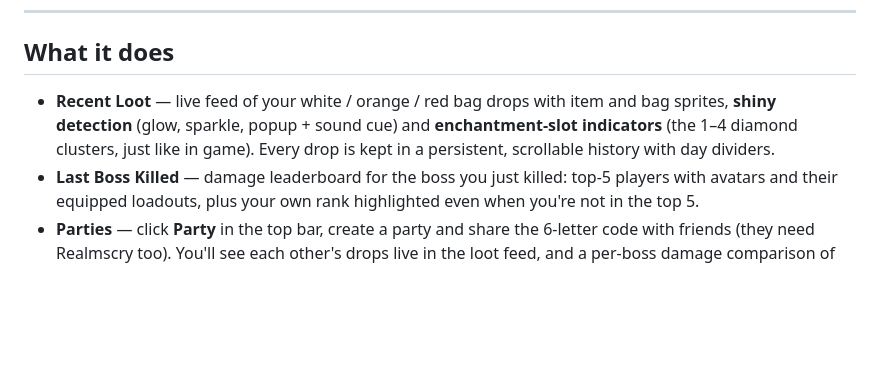
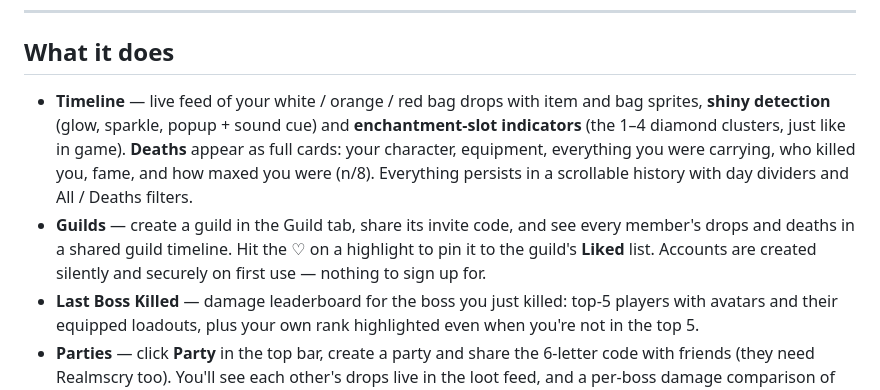
Before and after one commit to iliasdecraene/Realmscry, a Markdown page: README.md, the part around the change. Rendered like a GitHub page; blank space fills up the shorter version.

Commit message:
README: guilds + timeline features

```diff
--- a/README.md
+++ b/README.md
@@ -14,11 +14,17 @@
 
 ## What it does
 
-- **Recent Loot** — live feed of your white / orange / red bag drops with item
+- **Timeline** — live feed of your white / orange / red bag drops with item
   and bag sprites, **shiny detection** (glow, sparkle, popup + sound cue) and
   **enchantment-slot indicators** (the 1–4 diamond clusters, just like in
-  game). Every drop is kept in a persistent, scrollable history with day
-  dividers.
+  game). **Deaths** appear as full cards: your character, equipment,
+  everything you were carrying, who killed you, fame, and how maxed you
+  were (n/8). Everything persists in a scrollable history with day dividers
+  and All / Deaths filters.
+- **Guilds** — create a guild in the Guild tab, share its invite code, and
+  see every member's drops and deaths in a shared guild timeline. Hit the
+  ♡ on a highlight to pin it to the guild's **Liked** list. Accounts are
+  created silently and securely on first use — nothing to sign up for.
 - **Last Boss Killed** — damage leaderboard for the boss you just killed:
   top-5 players with avatars and their equipped loadouts, plus your own rank
   highlighted even when you're not in the top 5.
```
